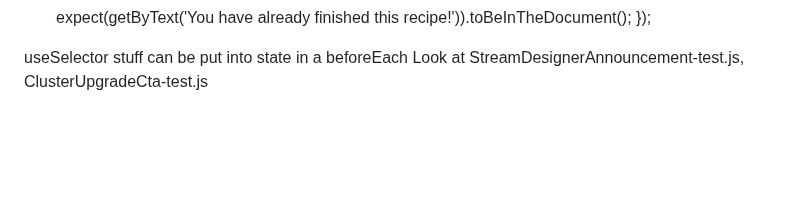
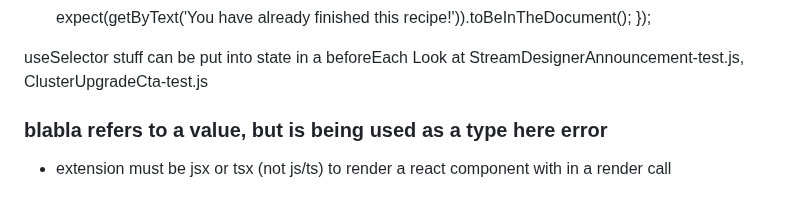
Before and after one commit to h15200/notes, a Markdown page: react-testing-library.md, the part around the change. Rendered like a GitHub page; blank space fills up the shorter version.

Commit message:
add: rtl bug from work

```diff
--- a/react-testing-library.md
+++ b/react-testing-library.md
@@ -234,3 +234,6 @@ afterEach(() => {
 
 useSelector stuff can be put into state in a beforeEach
 Look at StreamDesignerAnnouncement-test.js, ClusterUpgradeCta-test.js
+
+### blabla refers to a value, but is being used as a type here error
+- extension must be jsx or tsx (not js/ts) to render a react component with <ThisFormat /> in a render call
```
